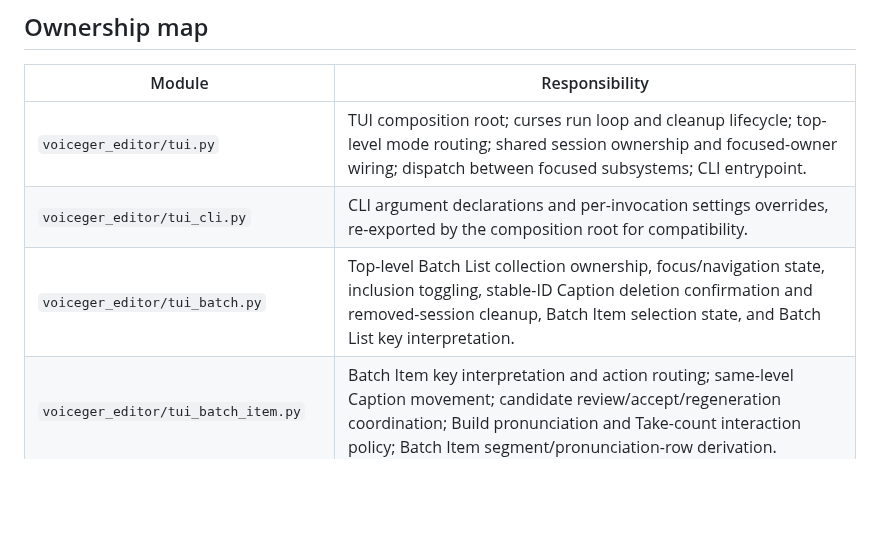
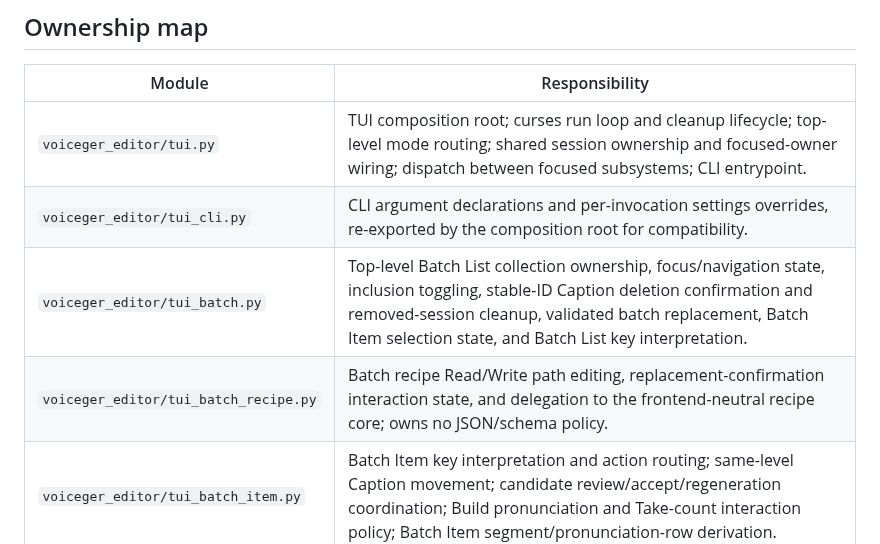
Before and after one commit to sayosomi/voiceger-editor, a Markdown page: docs/development/tui-architecture.md, the part around the change. Drawn GitHub-style; blank space fills up the shorter version.

Commit message:
Document batch recipe TUI ownership

```diff
--- a/docs/development/tui-architecture.md
+++ b/docs/development/tui-architecture.md
@@ -10,7 +10,8 @@ Keyboard interaction and presentation conventions are documented separately in [
 | --- | --- |
 | `voiceger_editor/tui.py` | TUI composition root; curses run loop and cleanup lifecycle; top-level mode routing; shared session ownership and focused-owner wiring; dispatch between focused subsystems; CLI entrypoint. |
 | `voiceger_editor/tui_cli.py` | CLI argument declarations and per-invocation settings overrides, re-exported by the composition root for compatibility. |
-| `voiceger_editor/tui_batch.py` | Top-level Batch List collection ownership, focus/navigation state, inclusion toggling, stable-ID Caption deletion confirmation and removed-session cleanup, Batch Item selection state, and Batch List key interpretation. |
+| `voiceger_editor/tui_batch.py` | Top-level Batch List collection ownership, focus/navigation state, inclusion toggling, stable-ID Caption deletion confirmation and removed-session cleanup, validated batch replacement, Batch Item selection state, and Batch List key interpretation. |
+| `voiceger_editor/tui_batch_recipe.py` | Batch recipe Read/Write path editing, replacement-confirmation interaction state, and delegation to the frontend-neutral recipe core; owns no JSON/schema policy. |
 | `voiceger_editor/tui_batch_item.py` | Batch Item key interpretation and action routing; same-level Caption movement; candidate review/accept/regeneration coordination; Build pronunciation and Take-count interaction policy; Batch Item segment/pronunciation-row derivation. |
 | `voiceger_editor/tui_dictionary.py` | User-dictionary modal state, keyboard interaction, quick-save resolution, CRUD drafts, Dictionary Import path/review/detail interaction state, confirmation policy, operation request snapshots, and UI-thread application of Dictionary analysis and persistence results. |
 | `voiceger_editor/tui_help.py` | Help open/closed state, scroll position, close/quit key outcomes, and Help scroll/clamping policy. |
```
